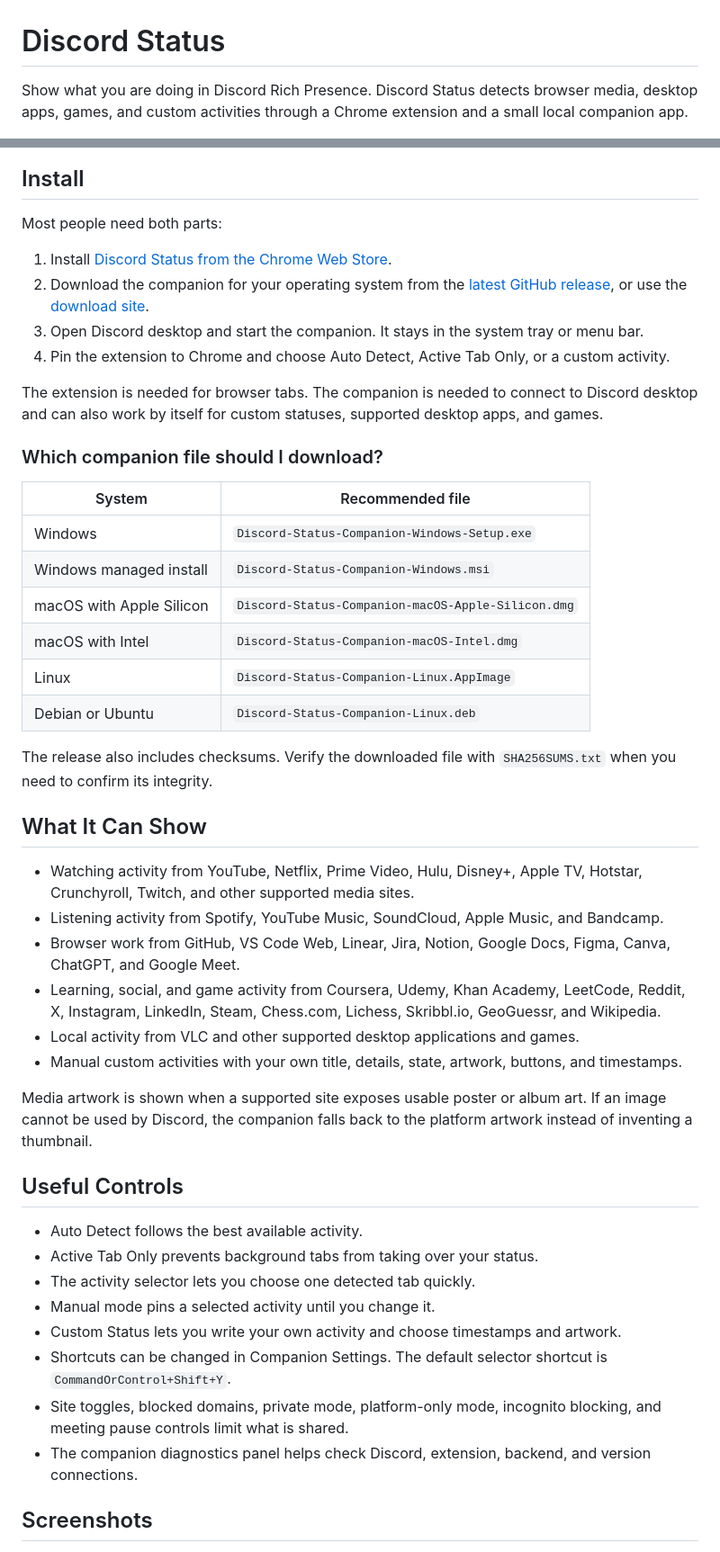
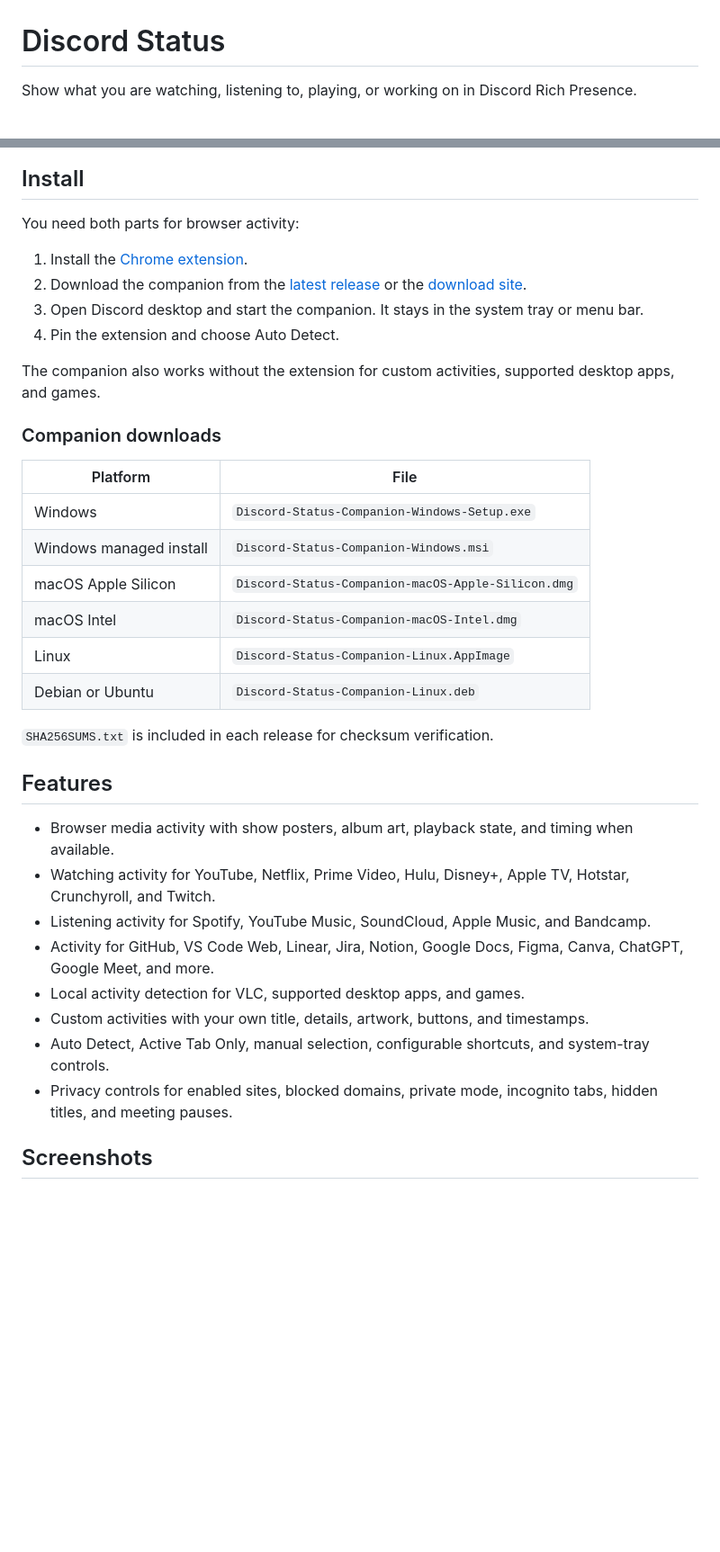
Before and after one commit to GSUS2K/discord-status, a Markdown page: README.md, 2 parts joined by grey strips. Shown at 90% size. GitHub-like rendering; blank space fills up the shorter version.

Commit message:
Polish README for clarity

```diff
--- a/README.md
+++ b/README.md
@@ -1,6 +1,6 @@
 # Discord Status
 
-Show what you are doing in Discord Rich Presence. Discord Status detects browser media, desktop apps, games, and custom activities through a Chrome extension and a small local companion app.
+Show what you are watching, listening to, playing, or working on in Discord Rich Presence.
 
 <p align="center">
   <a href="https://gsus2k.github.io/discord-status/"><img alt="Download site" src="https://img.shields.io/badge/download-site-5865F2?style=for-the-badge&labelColor=1b1f23"></a>
@@ -16,49 +15,38 @@ Show what you are doing in Discord Rich Presence. Discord Status detects browser
 
 ## Install
 
-Most people need both parts:
+You need both parts for browser activity:
 
-1. Install [Discord Status from the Chrome Web Store](https://chromewebstore.google.com/detail/discord-status/ekobpekegflobmheipgceigkldggkakd?hl=en).
-2. Download the companion for your operating system from the [latest GitHub release](https://github.com/GSUS2K/discord-status/releases/latest), or use the [download site](https://gsus2k.github.io/discord-status/).
+1. Install the [Chrome extension](https://chromewebstore.google.com/detail/discord-status/ekobpekegflobmheipgceigkldggkakd?hl=en).
+2. Download the companion from the [latest release](https://github.com/GSUS2K/discord-status/releases/latest) or the [download site](https://gsus2k.github.io/discord-status/).
 3. Open Discord desktop and start the companion. It stays in the system tray or menu bar.
-4. Pin the extension to Chrome and choose Auto Detect, Active Tab Only, or a custom activity.
+4. Pin the extension and choose Auto Detect.
 
-The extension is needed for browser tabs. The companion is needed to connect to Discord desktop and can also work by itself for custom statuses, supported desktop apps, and games.
+The companion also works without the extension for custom activities, supported desktop apps, and games.
 
-### Which companion file should I download?
+### Companion downloads
 
-| System | Recommended file |
+| Platform | File |
 | --- | --- |
 | Windows | `Discord-Status-Companion-Windows-Setup.exe` |
 | Windows managed install | `Discord-Status-Companion-Windows.msi` |
-| macOS with Apple Silicon | `Discord-Status-Companion-macOS-Apple-Silicon.dmg` |
-| macOS with Intel | `Discord-Status-Companion-macOS-Intel.dmg` |
+| macOS Apple Silicon | `Discord-Status-Companion-macOS-Apple-Silicon.dmg` |
+| macOS Intel | `Discord-Status-Companion-macOS-Intel.dmg` |
 | Linux | `Discord-Status-Companion-Linux.AppImage` |
 | Debian or Ubuntu | `Discord-Status-Companion-Linux.deb` |
 
-The release also includes checksums. Verify the downloaded file with `SHA256SUMS.txt` when you need to confirm its integrity.
+`SHA256SUMS.txt` is included in each release for checksum verification.
 
-## What It Can Show
+## Features
 
-- Watching activity from YouTube, Netflix, Prime Video, Hulu, Disney+, Apple TV, Hotstar, Crunchyroll, Twitch, and other supported media sites.
-- Listening activity from Spotify, YouTube Music, SoundCloud, Apple Music, and Bandcamp.
-- Browser work from GitHub, VS Code Web, Linear, Jira, Notion, Google Docs, Figma, Canva, ChatGPT, and Google Meet.
-- Learning, social, and game activity from Coursera, Udemy, Khan Academy, LeetCode, Reddit, X, Instagram, LinkedIn, Steam, Chess.com, Lichess, Skribbl.io, GeoGuessr, and Wikipedia.
-- Local activity from VLC and other supported desktop applications and games.
-- Manual custom activities with your own title, details, state, artwork, buttons, and timestamps.
-
-Media artwork is shown when a supported site exposes usable poster or album art. If an image cannot be used by Discord, the companion falls back to the platform artwork instead of inventing a thumbnail.
-
-## Useful Controls
-
-- Auto Detect follows the best available activity.
-- Active Tab Only prevents background tabs from taking over your status.
-- The activity selector lets you choose one detected tab quickly.
-- Manual mode pins a selected activity until you change it.
-- Custom Status lets you write your own activity and choose timestamps and artwork.
-- Shortcuts can be changed in Companion Settings. The default selector shortcut is `CommandOrControl+Shift+Y`.
-- Site toggles, blocked domains, private mode, platform-only mode, incognito blocking, and meeting pause controls limit what is shared.
-- The companion diagnostics panel helps check Discord, extension, backend, and version connections.
+- Browser media activity with show posters, album art, playback state, and timing when available.
+- Watching activity for YouTube, Netflix, Prime Video, Hulu, Disney+, Apple TV, Hotstar, Crunchyroll, and Twitch.
+- Listening activity for Spotify, YouTube Music, SoundCloud, Apple Music, and Bandcamp.
+- Activity for GitHub, VS Code Web, Linear, Jira, Notion, Google Docs, Figma, Canva, ChatGPT, Google Meet, and more.
+- Local activity detection for VLC, supported desktop apps, and games.
+- Custom activities with your own title, details, artwork, buttons, and timestamps.
+- Auto Detect, Active Tab Only, manual selection, configurable shortcuts, and system-tray controls.
+- Privacy controls for enabled sites, blocked domains, private mode, incognito tabs, hidden titles, and meeting pauses.
 
 ## Screenshots
 
```
Also changed, not shown: other parts of README.md (+22 -44 lines).
